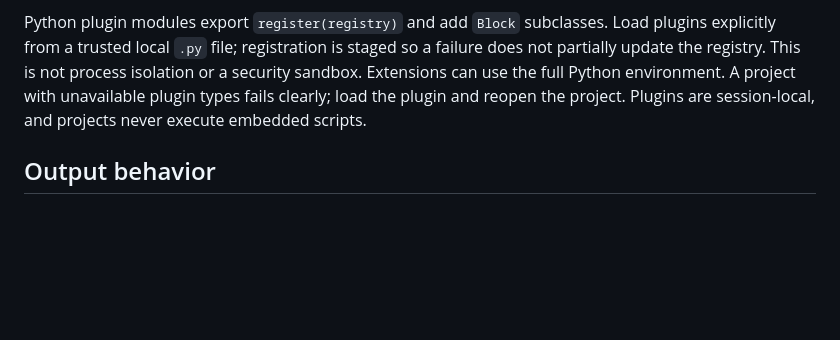
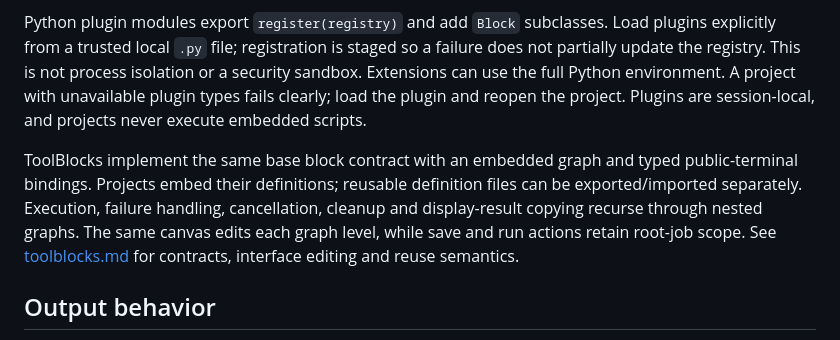
Before and after one commit to votecoffee/OpenCVDataflowGUI, a Markdown page: docs/architecture.md, the part around the change. Rendered like a GitHub page; blank space fills up the shorter version.

```diff
--- a/docs/architecture.md
+++ b/docs/architecture.md
@@ -66,6 +66,13 @@ security sandbox. Extensions can use the full Python environment. A project with
 unavailable plugin types fails clearly; load the plugin and reopen the project.
 Plugins are session-local, and projects never execute embedded scripts.
 
+ToolBlocks implement the same base block contract with an embedded graph and typed
+public-terminal bindings. Projects embed their definitions; reusable definition
+files can be exported/imported separately. Execution, failure handling, cancellation,
+cleanup and display-result copying recurse through nested graphs. The same canvas
+edits each graph level, while save and run actions retain root-job scope. See
+[toolblocks.md](toolblocks.md) for contracts, interface editing and reuse semantics.
+
 ## Output behavior
 
 Image and XML writers use exclusive creation to preserve existing files. CSV writes
```
Also changed, not shown: README.md (+33 -0 lines), docs/roadmap.md (+2 -1 lines), docs/toolblocks.md (added, +76 -0 lines), docs/images/toolblock-editor.png (added), 7 other files.
